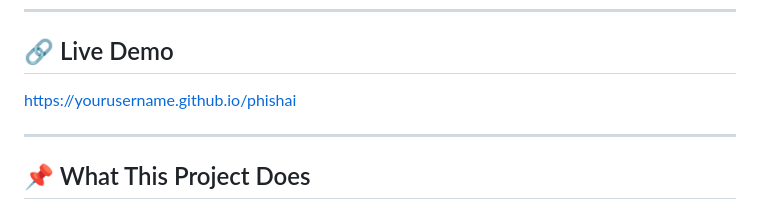
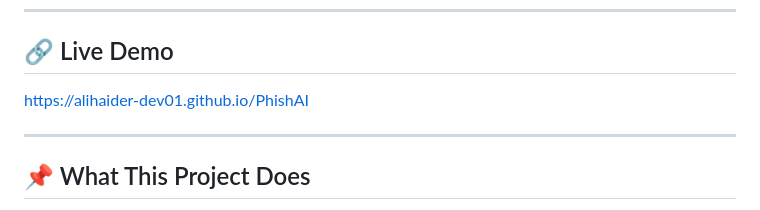
Before and after one commit to alihaider-dev01/PhishAI, a Markdown page: README.md, the part around the change. Rendered like a GitHub page.

```diff
--- a/README.md
+++ b/README.md
@@ -6,7 +6,7 @@
 
 ## 🔗 Live Demo
 
-https://yourusername.github.io/phishai
+https://alihaider-dev01.github.io/PhishAI
 
 ---
 
```
